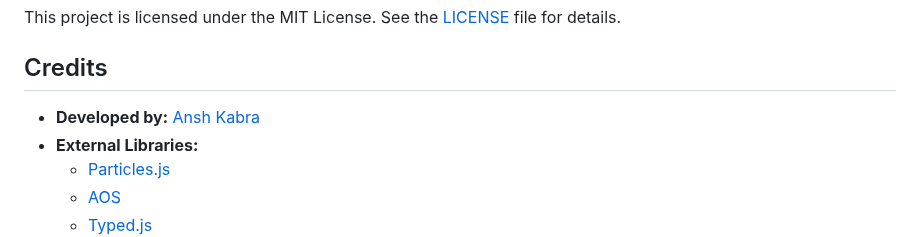
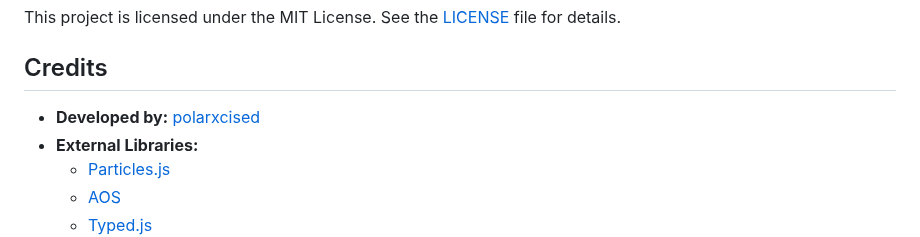
Before and after one commit to polarxcised/chess-analyser, a Markdown page: README.md, the part around the change. Rendered like a GitHub page.

Commit message:
chore: update usernames and links to polarxcised

```diff
--- a/README.md
+++ b/README.md
@@ -104,7 +104,7 @@ This project is licensed under the MIT License. See the [LICENSE](LICENSE) file
 
 ## Credits
 
-- **Developed by:** [Ansh Kabra](https://github.com/Anshkabra2012)
+- **Developed by:** [polarxcised](https://github.com/Anshkabra2012)
 - **External Libraries:**
   - [Particles.js](https://vincentgarreau.com/particles.js/)
   - [AOS](https://michalsnik.github.io/aos/)
```
